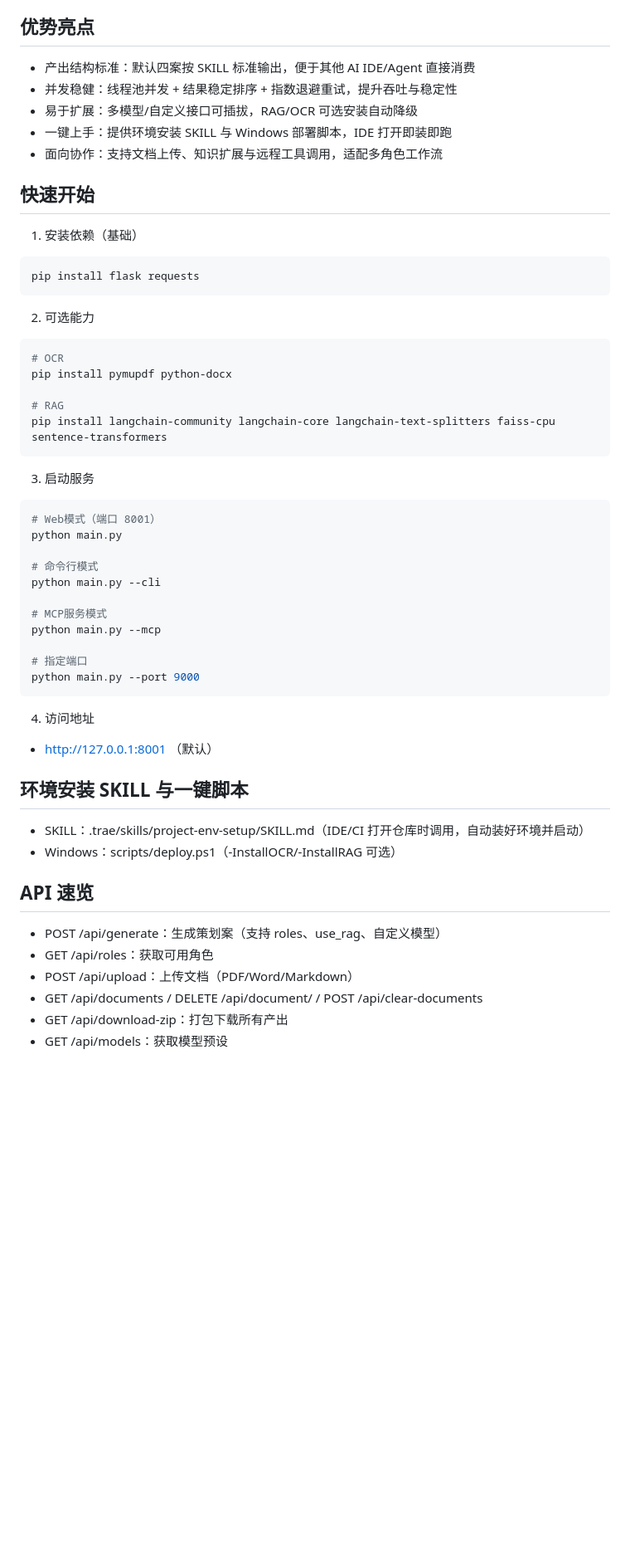
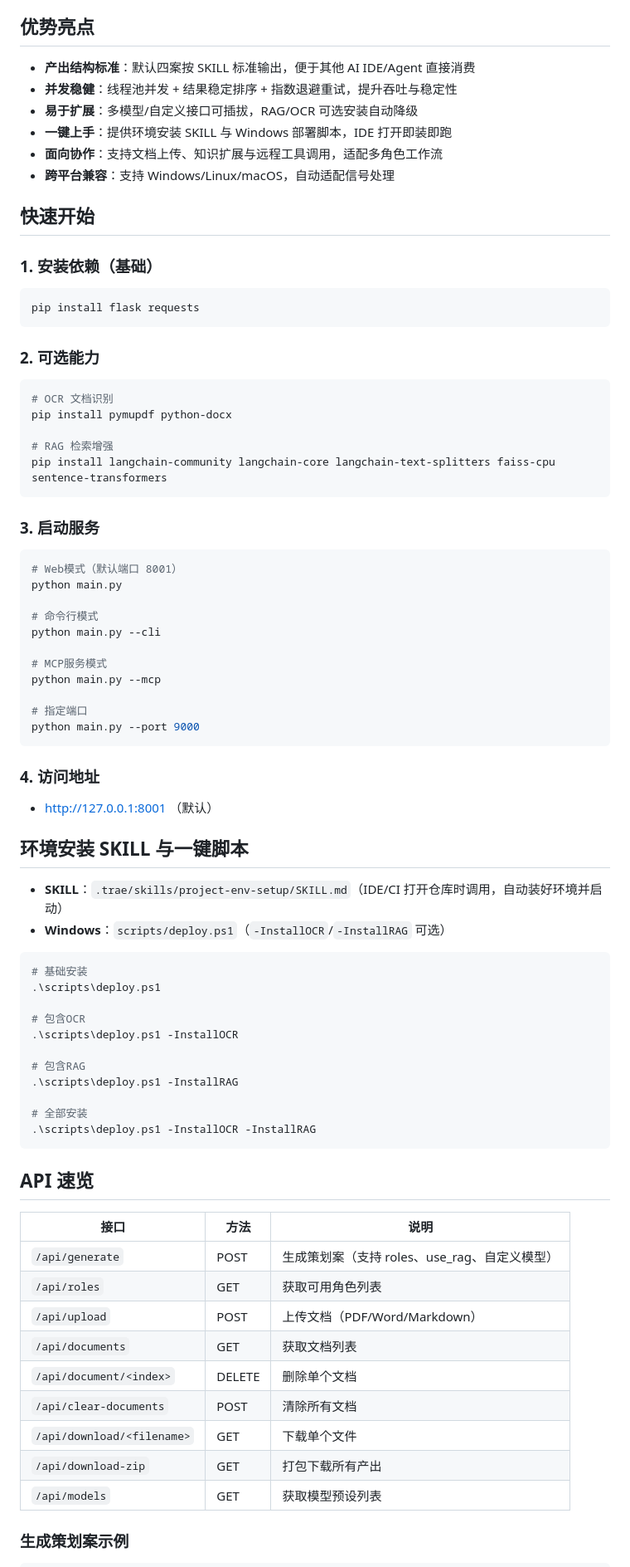
Before and after one commit to StarQwork/game-AI-SKILLmaker, a Markdown page: README.md, the part around one of its changes. Shown at 83% size. GitHub-like rendering; blank space fills up the shorter version.

````diff
--- a/README.md
+++ b/README.md
@@ -54,29 +82,35 @@ game-AI-SKILLmaker/
 
 ## 优势亮点
-- 产出结构标准：默认四案按 SKILL 标准输出，便于其他 AI IDE/Agent 直接消费
-- 并发稳健：线程池并发 + 结果稳定排序 + 指数退避重试，提升吞吐与稳定性
-- 易于扩展：多模型/自定义接口可插拔，RAG/OCR 可选安装自动降级
-- 一键上手：提供环境安装 SKILL 与 Windows 部署脚本，IDE 打开即装即跑
-- 面向协作：支持文档上传、知识扩展与远程工具调用，适配多角色工作流
+
+- **产出结构标准**：默认四案按 SKILL 标准输出，便于其他 AI IDE/Agent 直接消费
+- **并发稳健**：线程池并发 + 结果稳定排序 + 指数退避重试，提升吞吐与稳定性
+- **易于扩展**：多模型/自定义接口可插拔，RAG/OCR 可选安装自动降级
+- **一键上手**：提供环境安装 SKILL 与 Windows 部署脚本，IDE 打开即装即跑
+- **面向协作**：支持文档上传、知识扩展与远程工具调用，适配多角色工作流
+- **跨平台兼容**：支持 Windows/Linux/macOS，自动适配信号处理
 
 ## 快速开始
-1) 安装依赖（基础）
+
+### 1. 安装依赖（基础）
+
 ```bash
 pip install flask requests
 ```
 
-2) 可选能力
+### 2. 可选能力
+
 ```bash
-# OCR
+# OCR 文档识别
 pip install pymupdf python-docx
 
-# RAG
+# RAG 检索增强
 pip install langchain-community langchain-core langchain-text-splitters faiss-cpu sentence-transformers
 ```
 
-3) 启动服务
+### 3. 启动服务
+
 ```bash
-# Web模式（端口 8001）
+# Web模式（默认端口 8001）
 python main.py
 
 # 命令行模式
@@ -89,17 +123,42 @@ python main.py --mcp
 python main.py --port 9000
 ```
 
-4) 访问地址
+### 4. 访问地址
+
 - http://127.0.0.1:8001 （默认）
 
 ## 环境安装 SKILL 与一键脚本
-- SKILL：.trae/skills/project-env-setup/SKILL.md（IDE/CI 打开仓库时调用，自动装好环境并启动）
-- Windows：scripts/deploy.ps1（-InstallOCR/-InstallRAG 可选）
+
+- **SKILL**：`.trae/skills/project-env-setup/SKILL.md`（IDE/CI 打开仓库时调用，自动装好环境并启动）
+- **Windows**：`scripts/deploy.ps1`（`-InstallOCR`/`-InstallRAG` 可选）
+
+```powershell
+# 基础安装
+.\scripts\deploy.ps1
+
+# 包含OCR
+.\scripts\deploy.ps1 -InstallOCR
+
+# 包含RAG
+.\scripts\deploy.ps1 -InstallRAG
+
+# 全部安装
+.\scripts\deploy.ps1 -InstallOCR -InstallRAG
+```
 
 ## API 速览
-- POST /api/generate：生成策划案（支持 roles、use_rag、自定义模型）
-- GET /api/roles：获取可用角色
-- POST /api/upload：上传文档（PDF/Word/Markdown）
-- GET /api/documents / DELETE /api/document/<index> / POST /api/clear-documents
-- GET /api/download-zip：打包下载所有产出
-- GET /api/models：获取模型预设
+
+| 接口 | 方法 | 说明 |
+|------|------|------|
+| `/api/generate` | POST | 生成策划案（支持 roles、use_rag、自定义模型） |
+| `/api/roles` | GET | 获取可用角色列表 |
+| `/api/upload` | POST | 上传文档（PDF/Word/Markdown） |
+| `/api/documents` | GET | 获取文档列表 |
+| `/api/document/<index>` | DELETE | 删除单个文档 |
+| `/api/clear-documents` | POST | 清除所有文档 |
+| `/api/download/<filename>` | GET | 下载单个文件 |
+| `/api/download-zip` | GET | 打包下载所有产出 |
+| `/api/models` | GET | 获取模型预设列表 |
+
+### 生成策划案示例
+
````
Also changed, not shown: other parts of README.md (+88 -37 lines), 创星游戏策划AI助理.md (+75 -38 lines).
